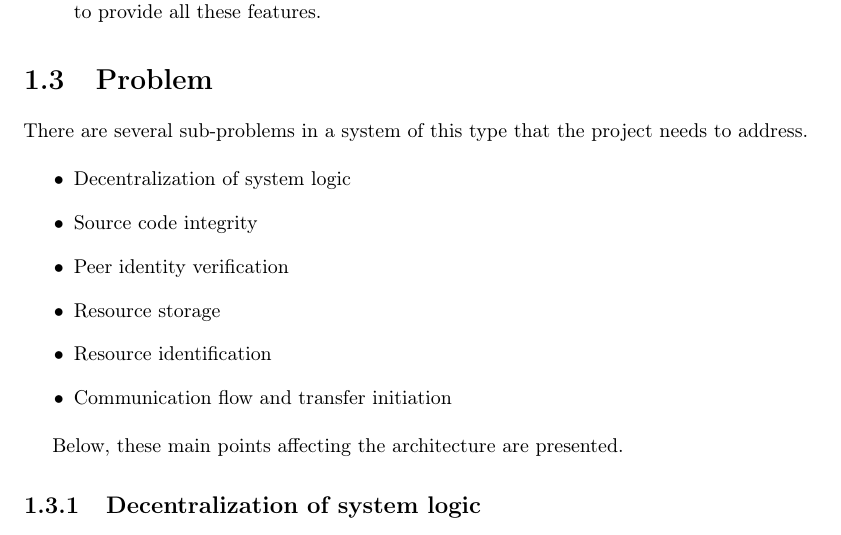
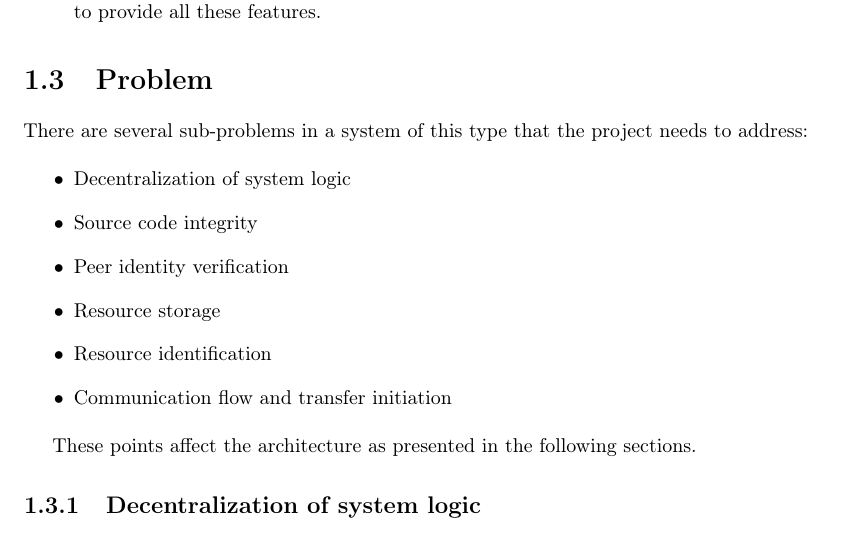
Before and after one commit to rymdjs/report, a LaTeX document (Layout.tex, which reads sections/problem.tex): part of page 2 of 42, cut so that both start at the same text. Compiled offline with pdfLaTeX.

Commit message:
pierrefixar

```diff
--- a/sections/problem.tex
+++ b/sections/problem.tex
@@ -12,7 +12,7 @@ There are several sub-problems in a system of this type that the project needs t
 \item Communication flow and transfer initiation
 \end{itemize}
 
-Below, these main points affecting the architecture are presented.
+These points affect the architecture as presented in the following sections.
 
 \subsection{Decentralization of system logic}
 In a truly distributed system, it is necessary to avoid having crucial system logic and data on a server. The functionality of the system should not rely on the availability any central server. Temporary downtime can be accepted as long as servers do not store crucial data and can be replaced with new servers running the same software. Since clients can not know what application their peers are running, all information from other peers must be verified and considered as untrusted.
```
Also changed, not shown: sections/problem.tex (2 more changed lines).
